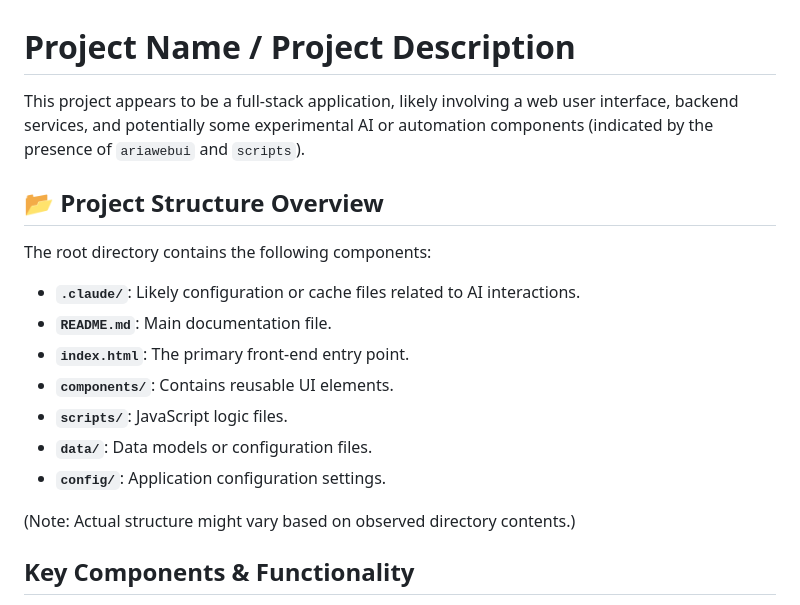
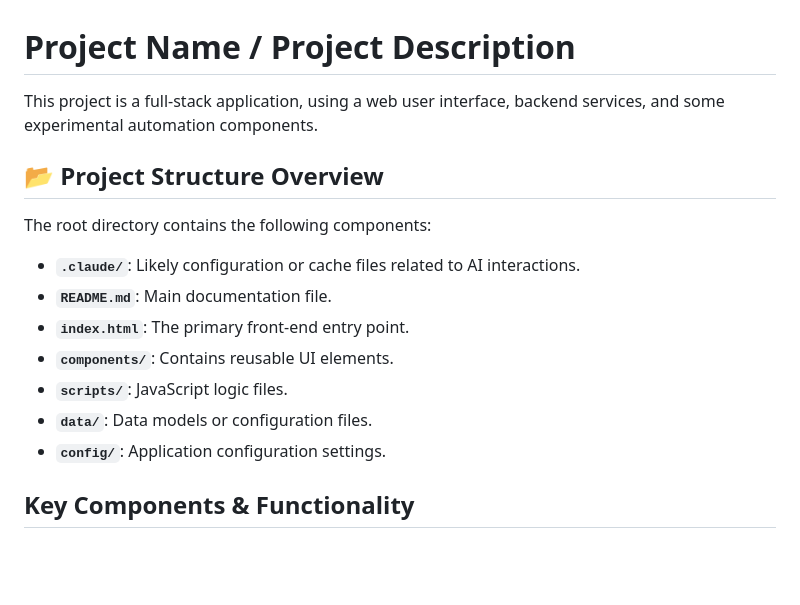
Before and after one commit to rubenrios1027-creator/ARIA, a Markdown page: README.md, the part around the change. Rendered like a GitHub page; blank space fills up the shorter version.

Commit message:
Update project description for clarity
Clarified project description in README.md.

```diff
--- a/README.md
+++ b/README.md
@@ -1,6 +1,6 @@
 # Project Name / Project Description
 
-This project appears to be a full-stack application, likely involving a web user interface, backend services, and potentially some experimental AI or automation components (indicated by the presence of `ariawebui` and `scripts`).
+This project is a full-stack application, using a web user interface, backend services, and some experimental automation components.
 
 ## 📂 Project Structure Overview
 
@@ -14,7 +14,6 @@ The root directory contains the following components:
 - **`data/`**: Data models or configuration files.
 - **`config/`**: Application configuration settings.
 
-(Note: Actual structure might vary based on observed directory contents.)
 
 ## Key Components & Functionality
 
```
